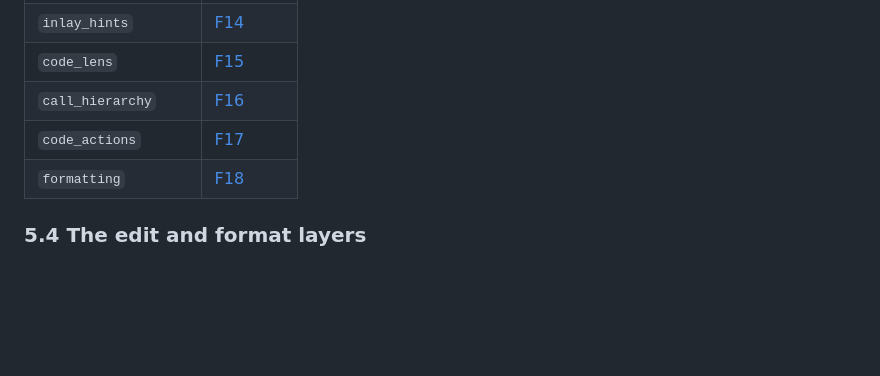
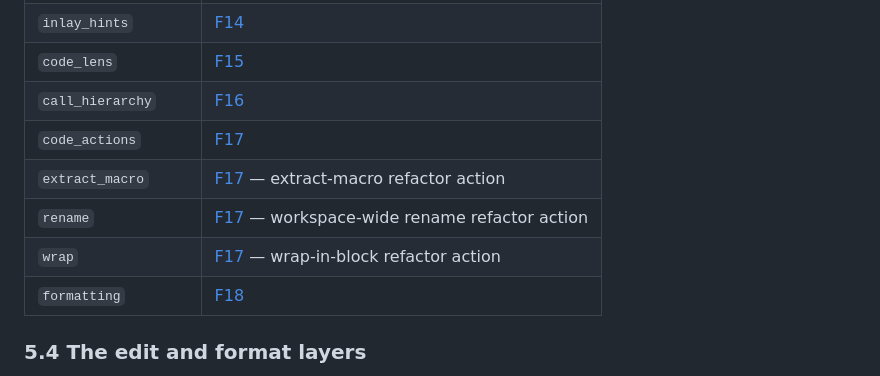
Before and after one commit to alex-oleshkevich/jinja-lsp, a Markdown page: specs/foundations/E02-folder-structure.md, the part around the change. GitHub-like rendering; blank space fills up the shorter version.

Commit message:
docs(jinja-lsp-pmu9): REQ-FOLD-06 add extract_macro/rename/wrap to E02 feature table
These three modules exist in src/features/ as F17 refactor sub-handlers.
Adding them to the table resolves the spec/code drift.

```diff
--- a/specs/foundations/E02-folder-structure.md
+++ b/specs/foundations/E02-folder-structure.md
@@ -111,6 +111,9 @@ Every interactive LSP feature is exactly one module under `src/features/`, named
 | `code_lens` | [F15](../features/F15-code-lens.md) |
 | `call_hierarchy` | [F16](../features/F16-call-hierarchy.md) |
 | `code_actions` | [F17](../features/F17-code-actions.md) |
+| `extract_macro` | [F17](../features/F17-code-actions.md) — extract-macro refactor action |
+| `rename` | [F17](../features/F17-code-actions.md) — workspace-wide rename refactor action |
+| `wrap` | [F17](../features/F17-code-actions.md) — wrap-in-block refactor action |
 | `formatting` | [F18](../features/F18-formatting.md) |
 
 ### 5.4 The edit and format layers
```
